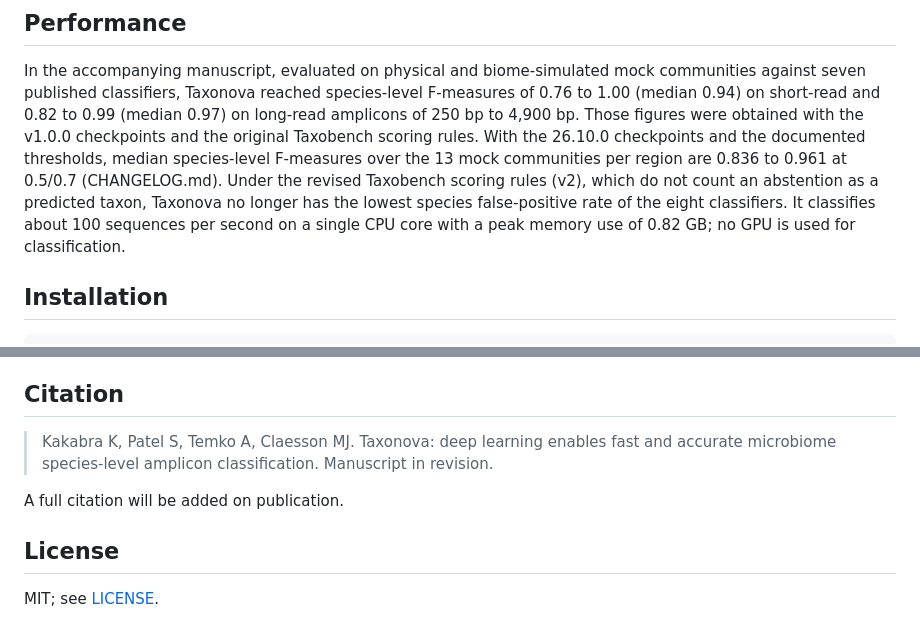
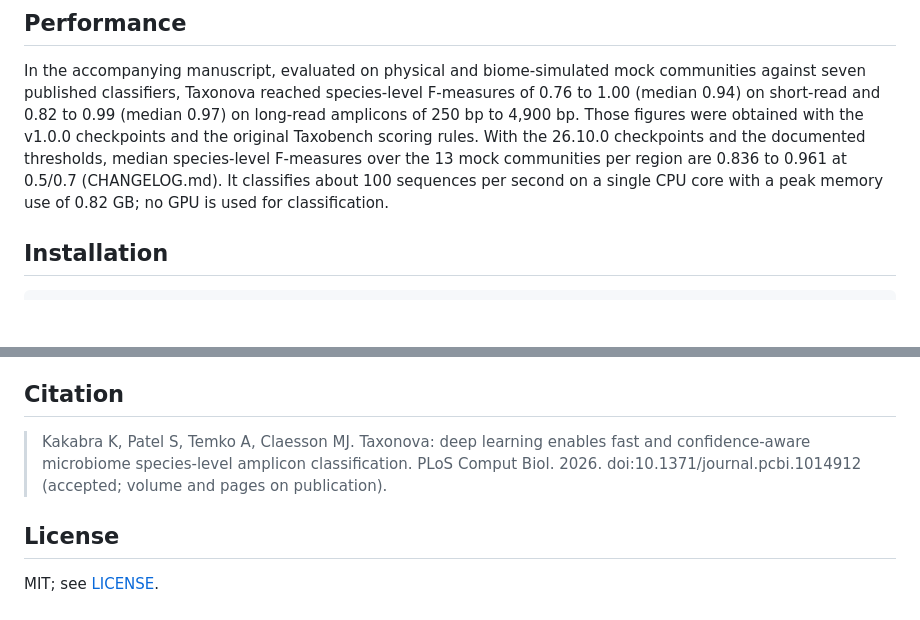
Before and after one commit to kardokhk/taxonova, a Markdown page: README.md, 2 parts joined by grey strips. Rendered like a GitHub page; blank space fills up the shorter version.

Commit message:
README: accepted citation; drop false-positive ranking sentence

```diff
--- a/README.md
+++ b/README.md
@@ -39,9 +39,7 @@ F-measures of 0.76 to 1.00 (median 0.94) on short-read and 0.82 to 0.99 (median
 with the v1.0.0 checkpoints and the original Taxobench scoring rules. With the
 26.10.0 checkpoints and the documented thresholds, median species-level
 F-measures over the 13 mock communities per region are 0.836 to 0.961 at 0.5/0.7
-(CHANGELOG.md). Under the revised Taxobench scoring rules (v2), which do not count
-an abstention as a predicted taxon, Taxonova no longer has the lowest species
-false-positive rate of the eight classifiers. It classifies about 100 sequences
+(CHANGELOG.md). It classifies about 100 sequences
 per second on a single CPU core with a peak memory use of 0.82 GB; no GPU is used
 for classification.
 
@@ -131,10 +129,9 @@ https://github.com/kardokhk/TaxoBench.
 ## Citation
 
 > Kakabra K, Patel S, Temko A, Claesson MJ. Taxonova: deep learning enables fast
-> and accurate microbiome species-level amplicon classification. Manuscript in
-> revision.
-
-A full citation will be added on publication.
+> and confidence-aware microbiome species-level amplicon classification. PLoS
+> Comput Biol. 2026. doi:10.1371/journal.pcbi.1014912 (accepted; volume and
+> pages on publication).
 
 ## License
 
```
